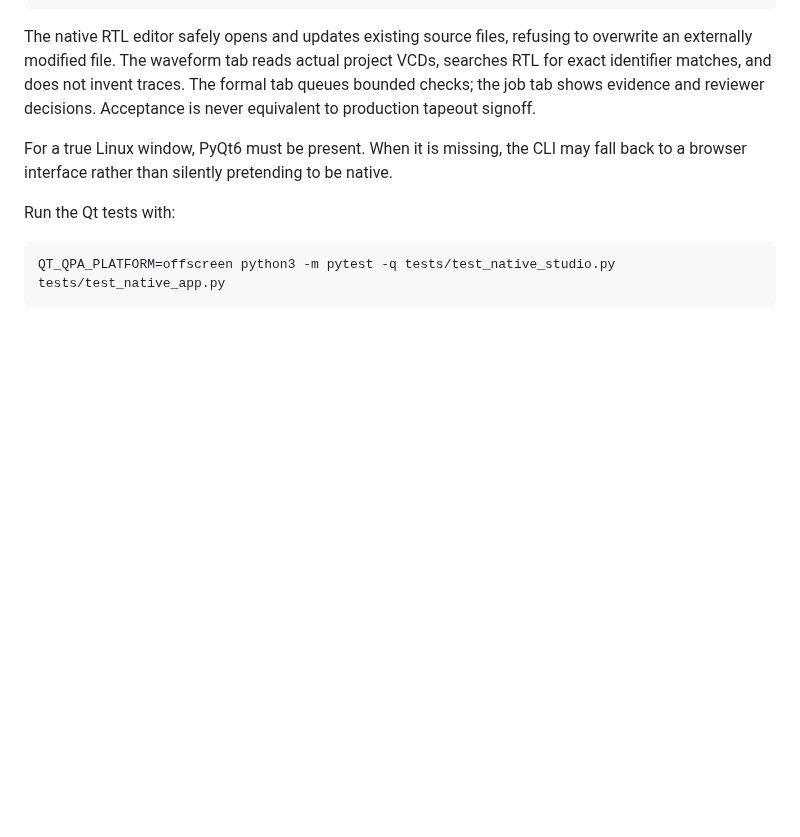
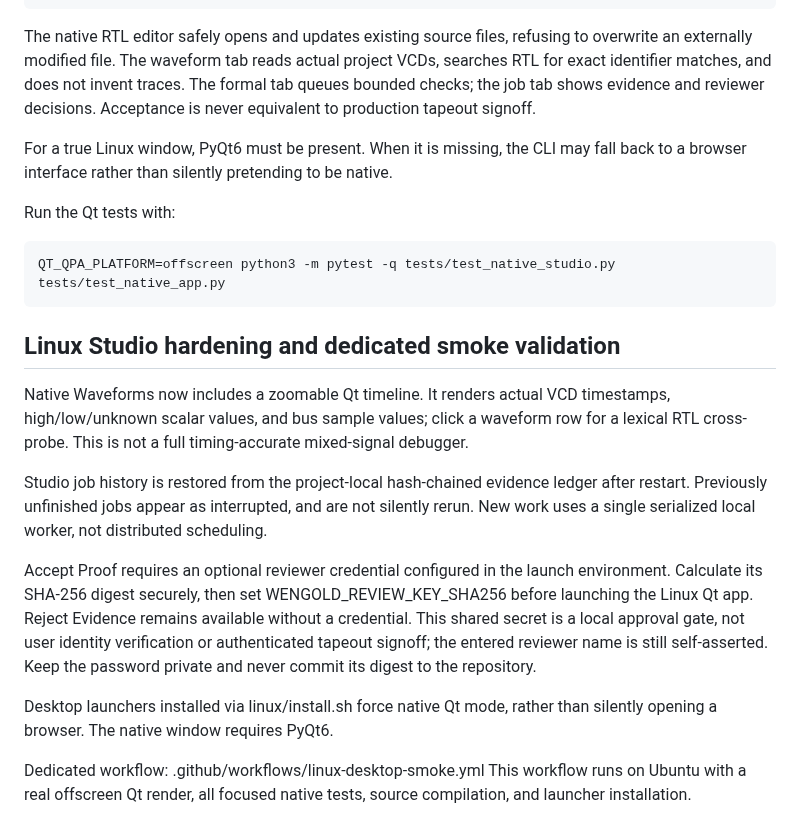
Before and after one commit to thejas235689/wengold, a Markdown page: linux/README.md, the part around the change. GitHub-like rendering; blank space fills up the shorter version.

Commit message:
docs(linux): explain native waveform, recoverable jobs, signoff credential and smoke workflow

````diff
--- a/linux/README.md
+++ b/linux/README.md
@@ -121,3 +121,30 @@ Run the Qt tests with:
 ```sh
 QT_QPA_PLATFORM=offscreen python3 -m pytest -q tests/test_native_studio.py tests/test_native_app.py
 ```
+
+
+## Linux Studio hardening and dedicated smoke validation
+
+Native Waveforms now includes a zoomable Qt timeline. It renders actual VCD timestamps,
+high/low/unknown scalar values, and bus sample values; click a waveform row for a
+lexical RTL cross-probe. This is not a full timing-accurate mixed-signal debugger.
+
+Studio job history is restored from the project-local hash-chained evidence
+ledger after restart. Previously unfinished jobs appear as interrupted,
+and are not silently rerun. New work uses a single serialized local worker,
+not distributed scheduling.
+
+Accept Proof requires an optional reviewer credential configured in the launch
+environment. Calculate its SHA-256 digest securely, then set
+WENGOLD_REVIEW_KEY_SHA256 before launching the Linux Qt app.
+Reject Evidence remains available without a credential. This shared secret
+is a local approval gate, not user identity verification or authenticated tapeout
+signoff; the entered reviewer name is still self-asserted. Keep the password
+private and never commit its digest to the repository.
+
+Desktop launchers installed via linux/install.sh force native Qt mode,
+rather than silently opening a browser. The native window requires PyQt6.
+
+Dedicated workflow: .github/workflows/linux-desktop-smoke.yml
+This workflow runs on Ubuntu with a real offscreen Qt render, all focused
+native tests, source compilation, and launcher installation.
````
